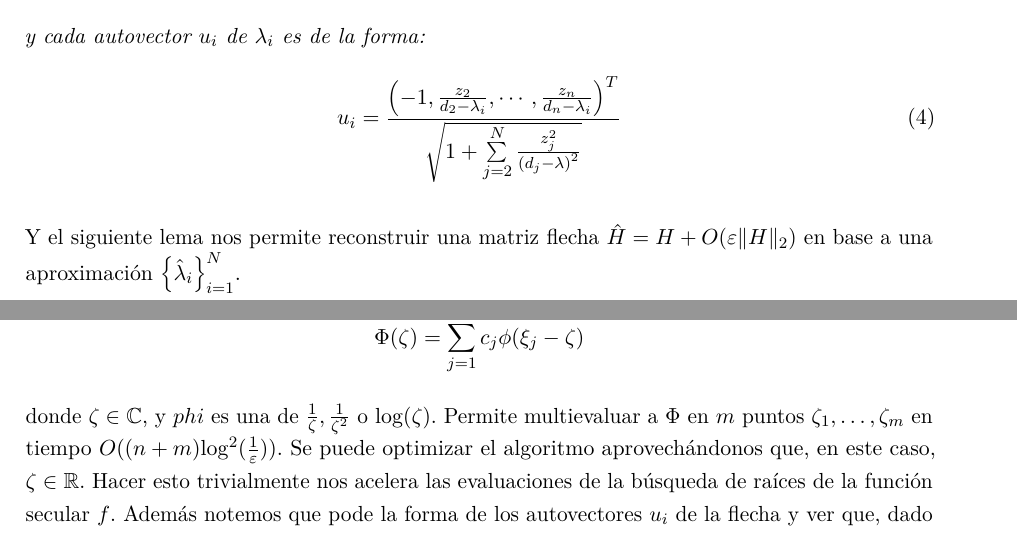
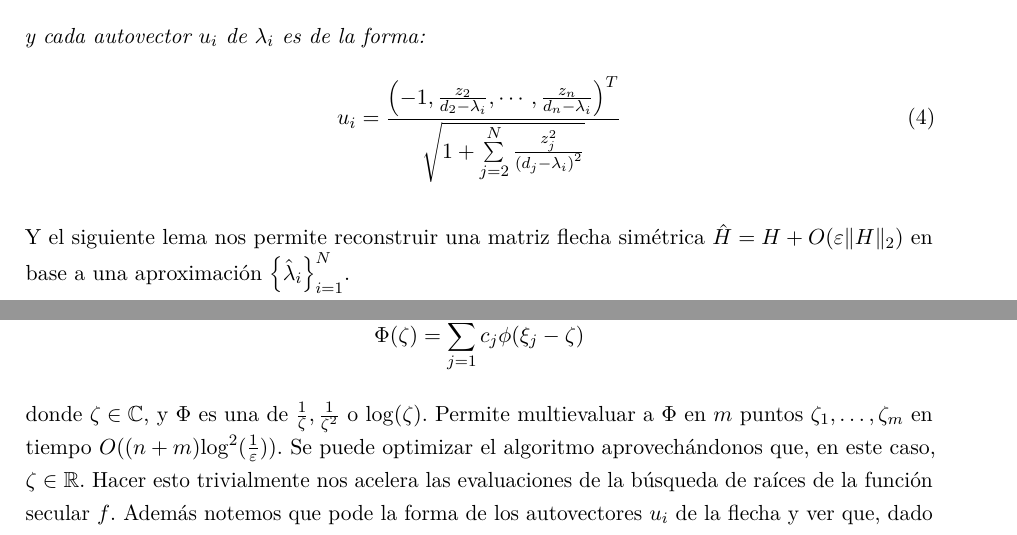
Before and after one commit to Edu175/a_dnc_algo_for_symmetric_tridiagonal_eigenproblem, a LaTeX document (informe.tex): two parts of pages 5 and 9 of 12, joined at a grey line, cut so that both start at the same text. Compiled offline with pdfLaTeX.

Commit message:
mas detalles

```diff
--- a/informe.tex
+++ b/informe.tex
@@ -284,11 +284,11 @@ El siguiente lema caracteriza los autovalores de una matriz flecha simétrica:
     \end{equation}
     y cada autovector $u_i$ de $\lambda_i$ es de la forma:
     \begin{equation}
-     u_i = \frac{\left( -1 , \frac{z_2}{d_2-\lambda_i}, \cdots , \frac{z_n}{d_n -\lambda_i} \right)^T}{\sqrt{1+\Sum_{j=2}^N \frac{z_j^2} {\left(d_j -\lambda\right)^2}}}
+     u_i = \frac{\left( -1 , \frac{z_2}{d_2-\lambda_i}, \cdots , \frac{z_n}{d_n -\lambda_i} \right)^T}{\sqrt{1+\Sum_{j=2}^N \frac{z_j^2} {\left(d_j -\lambda_i\right)^2}}}
     \end{equation}
 \end{lema}
 
-Y el siguiente lema nos permite reconstruir una matriz flecha $\hat{H}= H +O(\varepsilon \| H\|_2)$ en base a una aproximación $\left \lbrace \hat{\lambda}_i \right \rbrace_{i=1}^N$.
+Y el siguiente lema nos permite reconstruir una matriz flecha simétrica $\hat{H}= H +O(\varepsilon \| H\|_2)$ en base a una aproximación $\left \lbrace \hat{\lambda}_i \right \rbrace_{i=1}^N$.
 
 \begin{lema}
     Sea $\left \lbrace d_i\right \rbrace_{i=2}^N$ y $\left \lbrace \hat{\lambda_i} \right \rbrace_{i=1}^N$ tales que cumplan la propiedad intercalada, entonces existe una matriz flecha simétrica
@@ -462,5 +462,5 @@ Fast Multipole Method (FMM) es un algoritmo que dada una función
 
 $$\Phi(\zeta) = \Sum_{j=1}^n c_j \phi(\xi_j-\zeta)$$
 
-donde $\zeta\in \mathbb{C}$, y $phi$ es una de $\frac{1}{\zeta}, \frac{1}{\zeta^2}$ o $\rm{log}(\zeta)$. Permite multievaluar a $\Phi$ en $m$ puntos $\zeta_1, \dots, \zeta_m$ en tiempo $O((n+m) \rm{log}^2(\frac{1}{\varepsilon}))$. Se puede optimizar el algoritmo aprovechándonos que, en este caso, $\zeta \in \R$. Hacer esto trivialmente nos acelera las evaluaciones de la búsqueda de raíces de la función secular $f$. Además notemos que pode la forma de los autovectores $u_i$ de la flecha y ver que, dado un vector arbitrario $q$:
+donde $\zeta\in \mathbb{C}$, y $\Phi$ es una de $\frac{1}{\zeta}, \frac{1}{\zeta^2}$ o $\rm{log}(\zeta)$. Permite multievaluar a $\Phi$ en $m$ puntos $\zeta_1, \dots, \zeta_m$ en tiempo $O((n+m) \rm{log}^2(\frac{1}{\varepsilon}))$. Se puede optimizar el algoritmo aprovechándonos que, en este caso, $\zeta \in \R$. Hacer esto trivialmente nos acelera las evaluaciones de la búsqueda de raíces de la función secular $f$. Además notemos que pode la forma de los autovectores $u_i$ de la flecha y ver que, dado un vector arbitrario $q$:
 
```
Also changed, not shown: informe.pdf, informe.tex (4 more changed lines).
